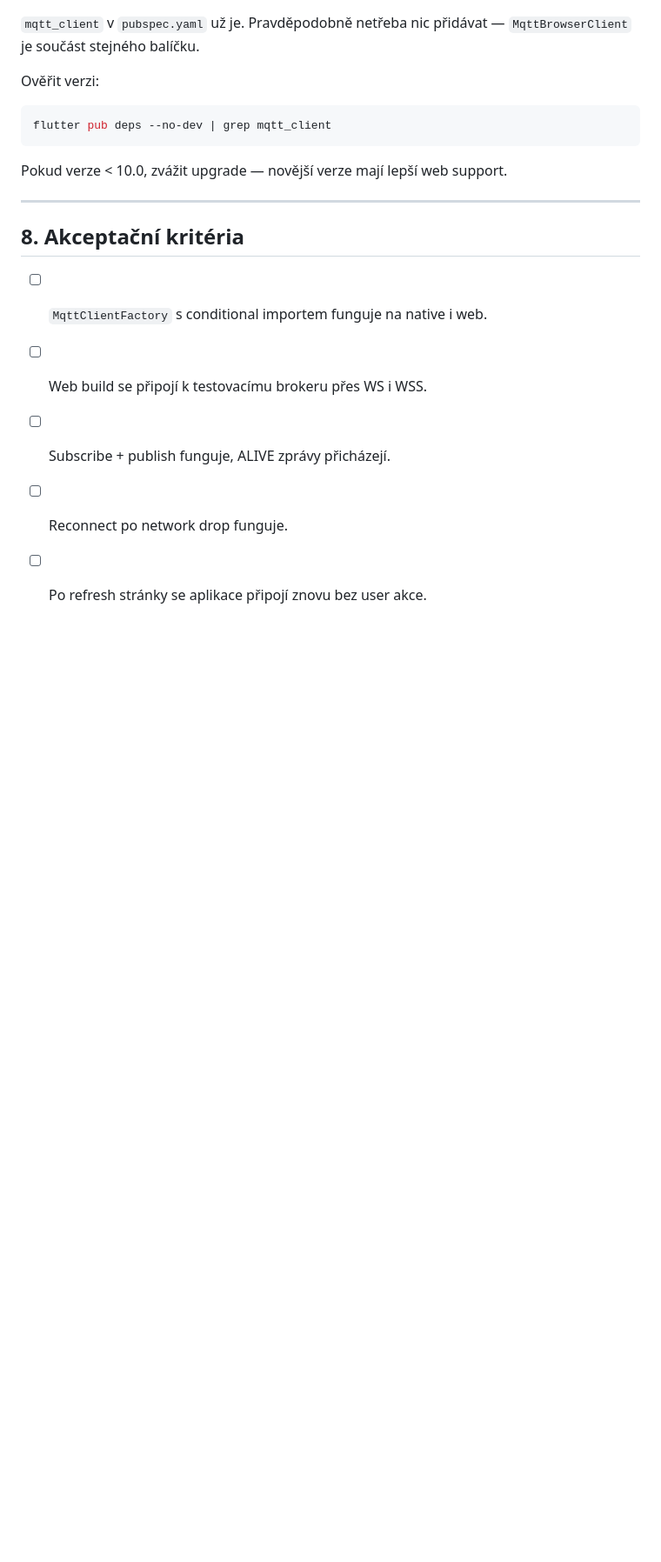
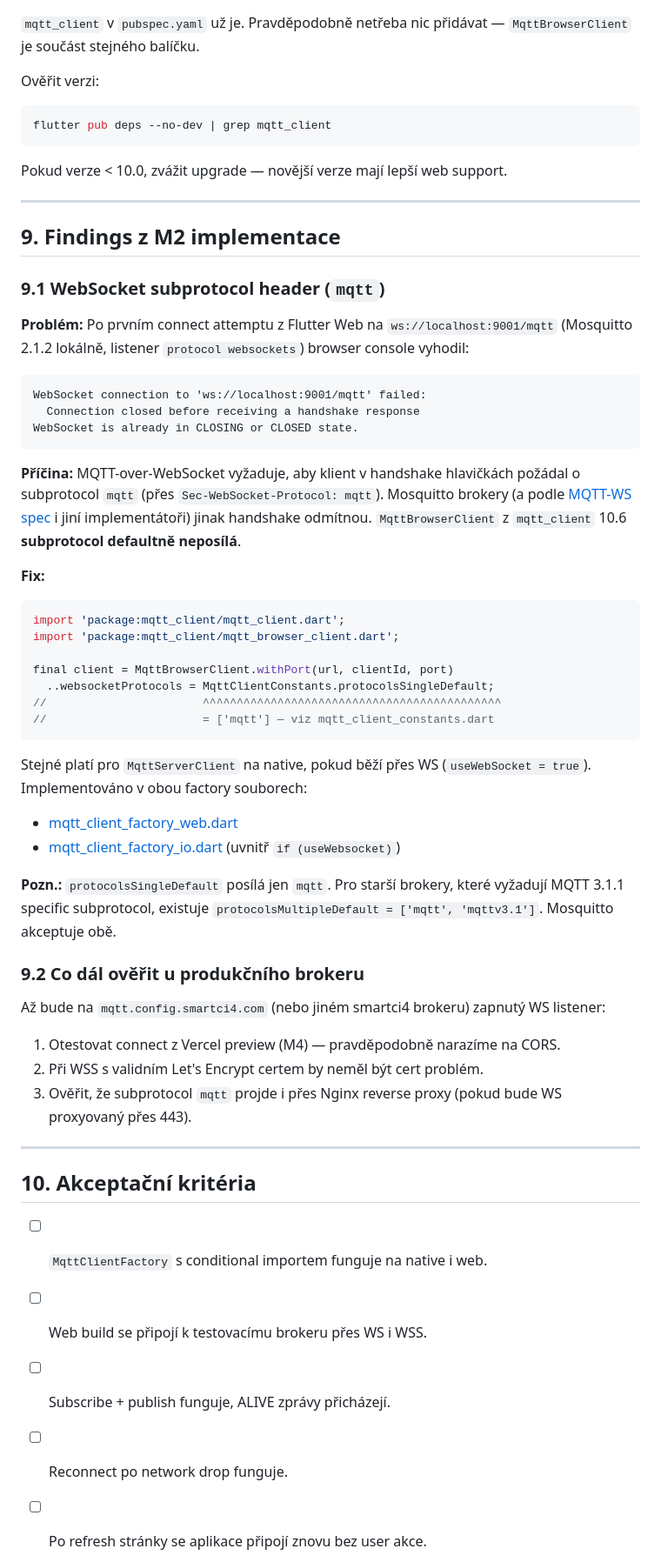
Before and after one commit to myrb1K/P2L-tester, a Markdown page: PRD-WEB/03-mqtt-web.md, the part around one of its changes. Shown at 87% size. Drawn GitHub-style; blank space fills up the shorter version.

````diff
--- a/PRD-WEB/03-mqtt-web.md
+++ b/PRD-WEB/03-mqtt-web.md
@@ -193,7 +198,48 @@ Pokud verze < 10.0, zvážit upgrade — novější verze mají lepší web supp
 
 ---
 
-## 8. Akceptační kritéria
+## 9. Findings z M2 implementace
+
+### 9.1 WebSocket subprotocol header (`mqtt`)
+
+**Problém:** Po prvním connect attemptu z Flutter Web na `ws://localhost:9001/mqtt` (Mosquitto 2.1.2 lokálně, listener `protocol websockets`) browser console vyhodil:
+
+```
+WebSocket connection to 'ws://localhost:9001/mqtt' failed:
+  Connection closed before receiving a handshake response
+WebSocket is already in CLOSING or CLOSED state.
+```
+
+**Příčina:** MQTT-over-WebSocket vyžaduje, aby klient v handshake hlavičkách požádal o subprotocol `mqtt` (přes `Sec-WebSocket-Protocol: mqtt`). Mosquitto brokery (a podle [MQTT-WS spec](https://docs.oasis-open.org/mqtt/mqtt/v5.0/os/mqtt-v5.0-os.html#_Toc3901271) i jiní implementátoři) jinak handshake odmítnou. `MqttBrowserClient` z `mqtt_client` 10.6 **subprotocol defaultně neposílá**.
+
+**Fix:**
+
+```dart
+import 'package:mqtt_client/mqtt_client.dart';
+import 'package:mqtt_client/mqtt_browser_client.dart';
+
+final client = MqttBrowserClient.withPort(url, clientId, port)
+  ..websocketProtocols = MqttClientConstants.protocolsSingleDefault;
+//                       ^^^^^^^^^^^^^^^^^^^^^^^^^^^^^^^^^^^^^^^^^^^^
+//                       = ['mqtt'] — viz mqtt_client_constants.dart
+```
+
+Stejné platí pro `MqttServerClient` na native, pokud běží přes WS (`useWebSocket = true`). Implementováno v obou factory souborech:
+- [mqtt_client_factory_web.dart](../lib/services/mqtt_client_factory_web.dart)
+- [mqtt_client_factory_io.dart](../lib/services/mqtt_client_factory_io.dart) (uvnitř `if (useWebsocket)`)
+
+**Pozn.:** `protocolsSingleDefault` posílá jen `mqtt`. Pro starší brokery, které vyžadují MQTT 3.1.1 specific subprotocol, existuje `protocolsMultipleDefault = ['mqtt', 'mqttv3.1']`. Mosquitto akceptuje obě.
+
+### 9.2 Co dál ověřit u produkčního brokeru
+
+Až bude na `mqtt.config.smartci4.com` (nebo jiném smartci4 brokeru) zapnutý WS listener:
+1. Otestovat connect z Vercel preview (M4) — pravděpodobně narazíme na CORS.
+2. Při WSS s validním Let's Encrypt certem by neměl být cert problém.
+3. Ověřit, že subprotocol `mqtt` projde i přes Nginx reverse proxy (pokud bude WS proxyovaný přes 443).
+
+---
+
+## 10. Akceptační kritéria
 
 - [ ] `MqttClientFactory` s conditional importem funguje na native i web.
 - [ ] Web build se připojí k testovacímu brokeru přes WS i WSS.
````
Also changed, not shown: other parts of PRD-WEB/03-mqtt-web.md (+6 -1 lines), PRD-WEB/01-PRD.md (+9 -10 lines), PRD-WEB/04-responzivita.md (+6 -1 lines).
